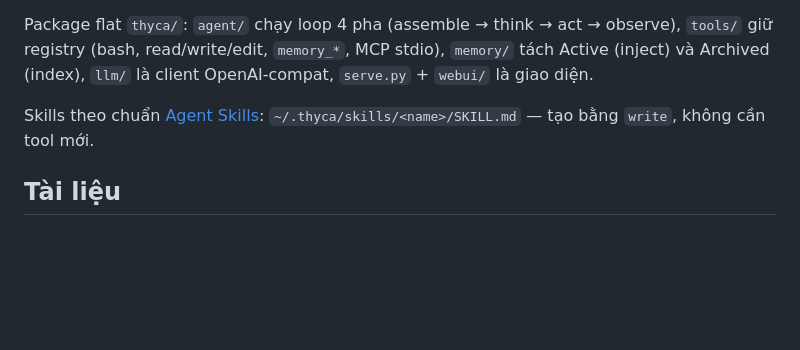
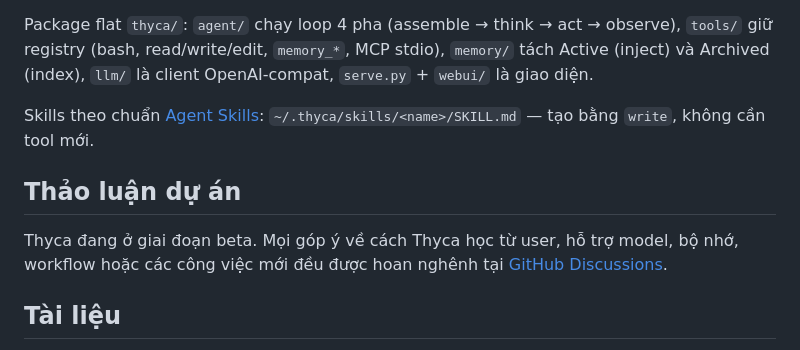
Before and after one commit to Flowerf19/thyca-ai, a Markdown page: README.md, the part around the change. Drawn GitHub-style; blank space fills up the shorter version.

Commit message:
docs: add project discussion link

```diff
--- a/README.md
+++ b/README.md
@@ -98,6 +98,10 @@ Package flat `thyca/`: `agent/` chạy loop 4 pha (assemble → think → act
 
 Skills theo chuẩn [Agent Skills](https://agentskills.io): `~/.thyca/skills/<name>/SKILL.md` — tạo bằng `write`, không cần tool mới.
 
+## Thảo luận dự án
+
+Thyca đang ở giai đoạn beta. Mọi góp ý về cách Thyca học từ user, hỗ trợ model, bộ nhớ, workflow hoặc các công việc mới đều được hoan nghênh tại [GitHub Discussions](https://github.com/Flowerf19/thyca-ai/discussions).
+
 ## Tài liệu
 
 Nhìn xa hơn: `.agents/README.md` (hướng dẫn cho agent contributor), `.agents/plans/` (kế hoạch đang chạy và đã xong), `.agents/decisions/` (quyết định kiến trúc kèm ngày). Kế hoạch live thinking và composer controls ghi rõ wire/API, stop, retry và giới hạn hiện tại.
```
